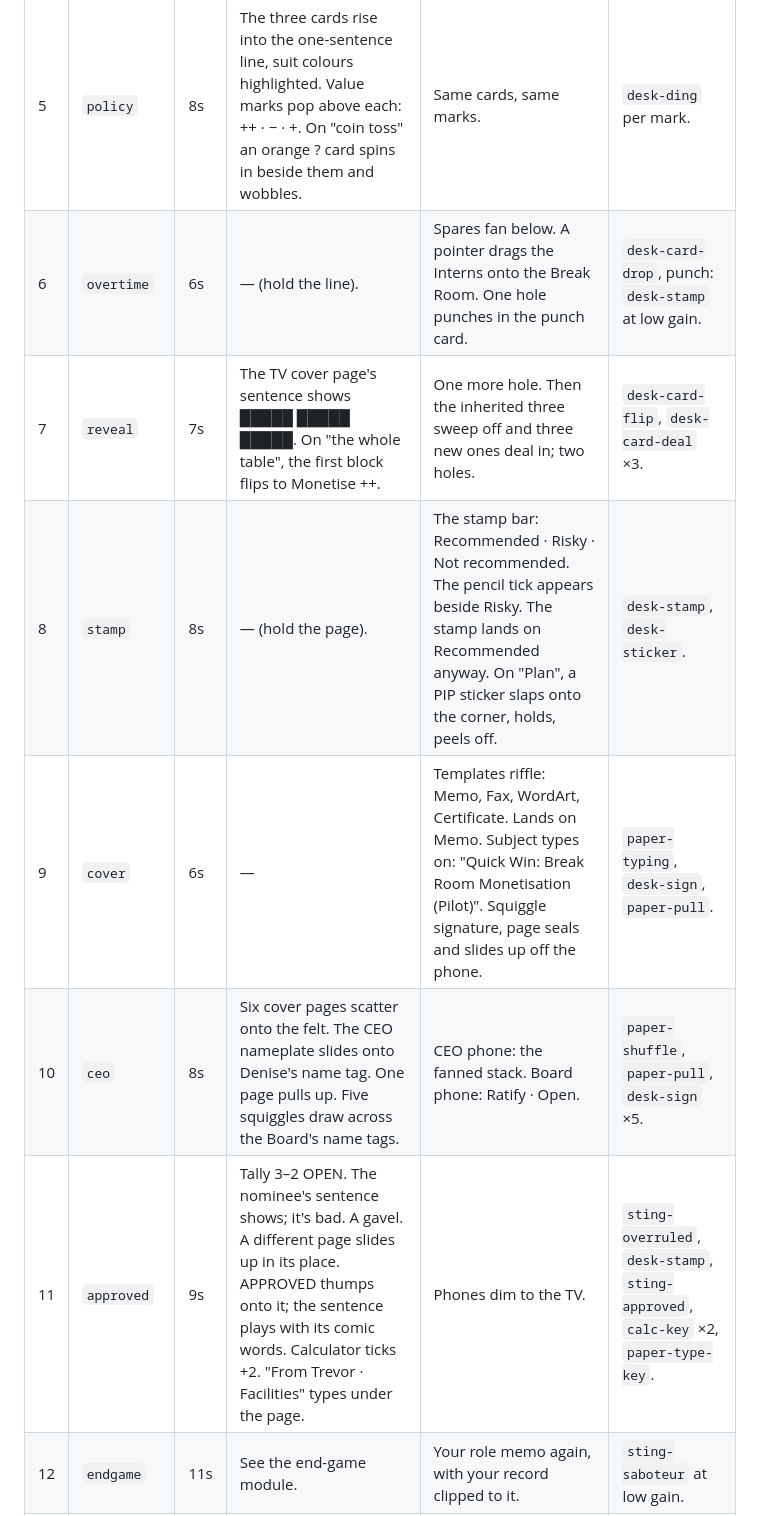
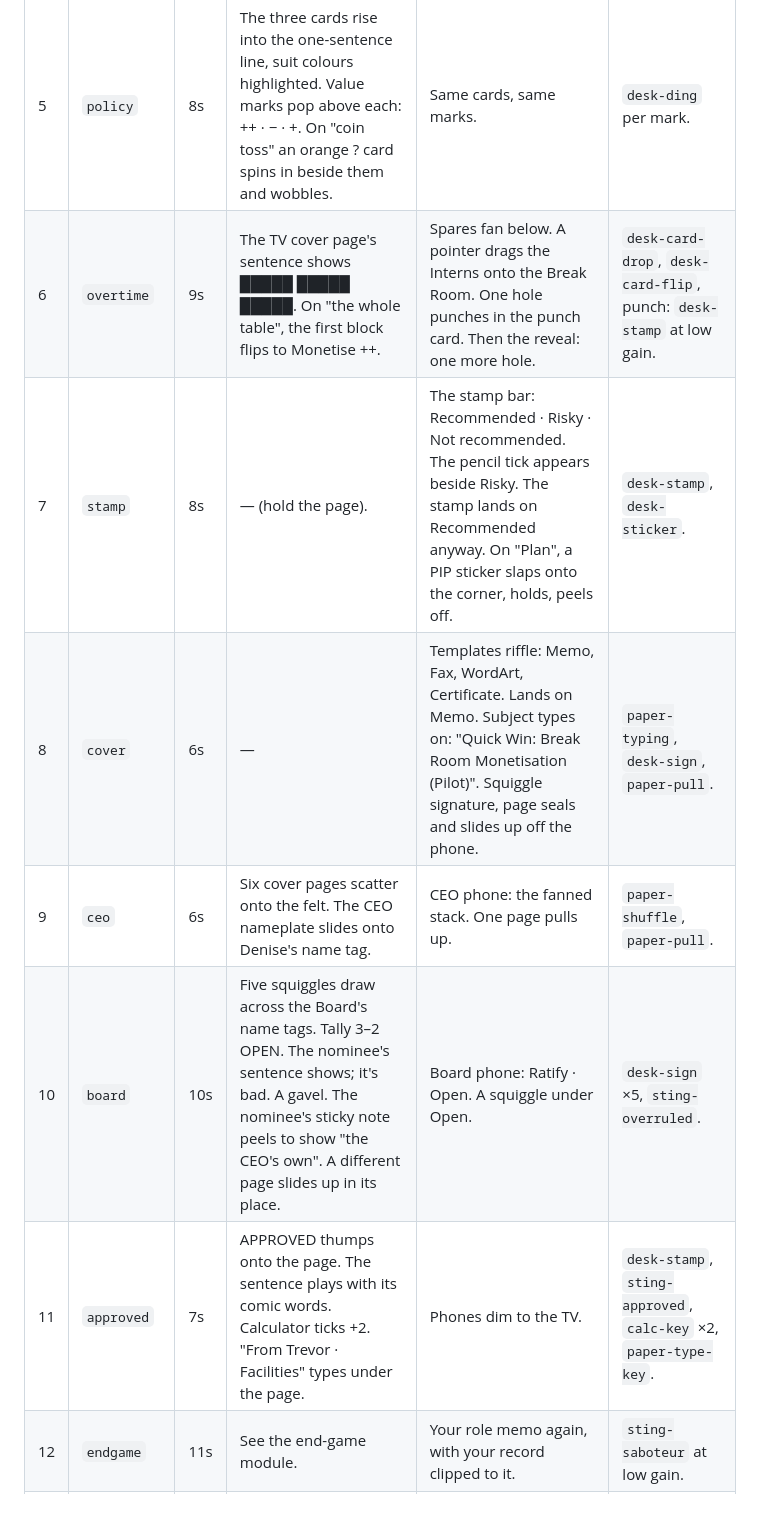
Before and after one commit to 71cky5p1t/onlyprofit, a Markdown page: docs/how-to-play/script.md, the part around one of its changes. Drawn GitHub-style.

```diff
--- a/docs/how-to-play/script.md
+++ b/docs/how-to-play/script.md
@@ -27,12 +27,12 @@ Chapter ids match the induction player's (`src/explainer/00-lessons.js`) and dou
 | 3 | `saboteurs` | 8s | Six name tags in a row. A typed role memo slides under each, face down. One corner lifts on "quietly": a red SABOTEUR stamp edge shows, the corner drops. On "maybe nobody", every memo flips: all LOYAL. | Your role memo, face down, then face up: LOYAL. | `paper-shuffle`, `desk-card-flip` on the corner. |
 | 4 | `inherit` | 7s | Someone else's name tag slides off the left edge. | Three cards slide in from where it went, face down, and flip: Monetise · the Break Room · Off the Books. | `desk-card-deal` ×3, `desk-card-flip` ×3. |
 | 5 | `policy` | 8s | The three cards rise into the one-sentence line, suit colours highlighted. Value marks pop above each: ++ · − · +. On "coin toss" an orange ? card spins in beside them and wobbles. | Same cards, same marks. | `desk-ding` per mark. |
-| 6 | `overtime` | 6s | — (hold the line). | Spares fan below. A pointer drags the Interns onto the Break Room. One hole punches in the punch card. | `desk-card-drop`, punch: `desk-stamp` at low gain. |
-| 7 | `reveal` | 7s | The TV cover page's sentence shows █████ █████ █████. On "the whole table", the first block flips to Monetise ++. | One more hole. Then the inherited three sweep off and three new ones deal in; two holes. | `desk-card-flip`, `desk-card-deal` ×3. |
-| 8 | `stamp` | 8s | — (hold the page). | The stamp bar: Recommended · Risky · Not recommended. The pencil tick appears beside Risky. The stamp lands on Recommended anyway. On "Plan", a PIP sticker slaps onto the corner, holds, peels off. | `desk-stamp`, `desk-sticker`. |
-| 9 | `cover` | 6s | — | Templates riffle: Memo, Fax, WordArt, Certificate. Lands on Memo. Subject types on: "Quick Win: Break Room Monetisation (Pilot)". Squiggle signature, page seals and slides up off the phone. | `paper-typing`, `desk-sign`, `paper-pull`. |
-| 10 | `ceo` | 8s | Six cover pages scatter onto the felt. The CEO nameplate slides onto Denise's name tag. One page pulls up. Five squiggles draw across the Board's name tags. | CEO phone: the fanned stack. Board phone: Ratify · Open. | `paper-shuffle`, `paper-pull`, `desk-sign` ×5. |
-| 11 | `approved` | 9s | Tally 3–2 OPEN. The nominee's sentence shows; it's bad. A gavel. A different page slides up in its place. APPROVED thumps onto it; the sentence plays with its comic words. Calculator ticks +2. "From Trevor · Facilities" types under the page. | Phones dim to the TV. | `sting-overruled`, `desk-stamp`, `sting-approved`, `calc-key` ×2, `paper-type-key`. |
+| 6 | `overtime` | 9s | The TV cover page's sentence shows █████ █████ █████. On "the whole table", the first block flips to Monetise ++. | Spares fan below. A pointer drags the Interns onto the Break Room. One hole punches in the punch card. Then the reveal: one more hole. | `desk-card-drop`, `desk-card-flip`, punch: `desk-stamp` at low gain. |
+| 7 | `stamp` | 8s | — (hold the page). | The stamp bar: Recommended · Risky · Not recommended. The pencil tick appears beside Risky. The stamp lands on Recommended anyway. On "Plan", a PIP sticker slaps onto the corner, holds, peels off. | `desk-stamp`, `desk-sticker`. |
+| 8 | `cover` | 6s | — | Templates riffle: Memo, Fax, WordArt, Certificate. Lands on Memo. Subject types on: "Quick Win: Break Room Monetisation (Pilot)". Squiggle signature, page seals and slides up off the phone. | `paper-typing`, `desk-sign`, `paper-pull`. |
+| 9 | `ceo` | 6s | Six cover pages scatter onto the felt. The CEO nameplate slides onto Denise's name tag. | CEO phone: the fanned stack. One page pulls up. | `paper-shuffle`, `paper-pull`. |
+| 10 | `board` | 10s | Five squiggles draw across the Board's name tags. Tally 3–2 OPEN. The nominee's sentence shows; it's bad. A gavel. The nominee's sticky note peels to show "the CEO's own". A different page slides up in its place. | Board phone: Ratify · Open. A squiggle under Open. | `desk-sign` ×5, `sting-overruled`. |
+| 11 | `approved` | 7s | APPROVED thumps onto the page. The sentence plays with its comic words. Calculator ticks +2. "From Trevor · Facilities" types under the page. | Phones dim to the TV. | `desk-stamp`, `sting-approved`, `calc-key` ×2, `paper-type-key`. |
 | 12 | `endgame` | 11s | See the end-game module. | Your role memo again, with your record clipped to it. | `sting-saboteur` at low gain. |
 | 13 | `signoff` | 5s | READ & UNDERSTOOD stamps the binder; it snaps shut and slides away. The Time & Attendance clock drops in on its chain at 08:59, flips to 09:00. Stripe wipe into Q1 Work. | Phone wipes into the Work desk. | `desk-stamp`, `clock-flip`, `clock-bell`, `06-stripe-wipe`, then Water Cooler. |
 
```
Also changed, not shown: other parts of docs/how-to-play/script.md (+9 -9 lines).
